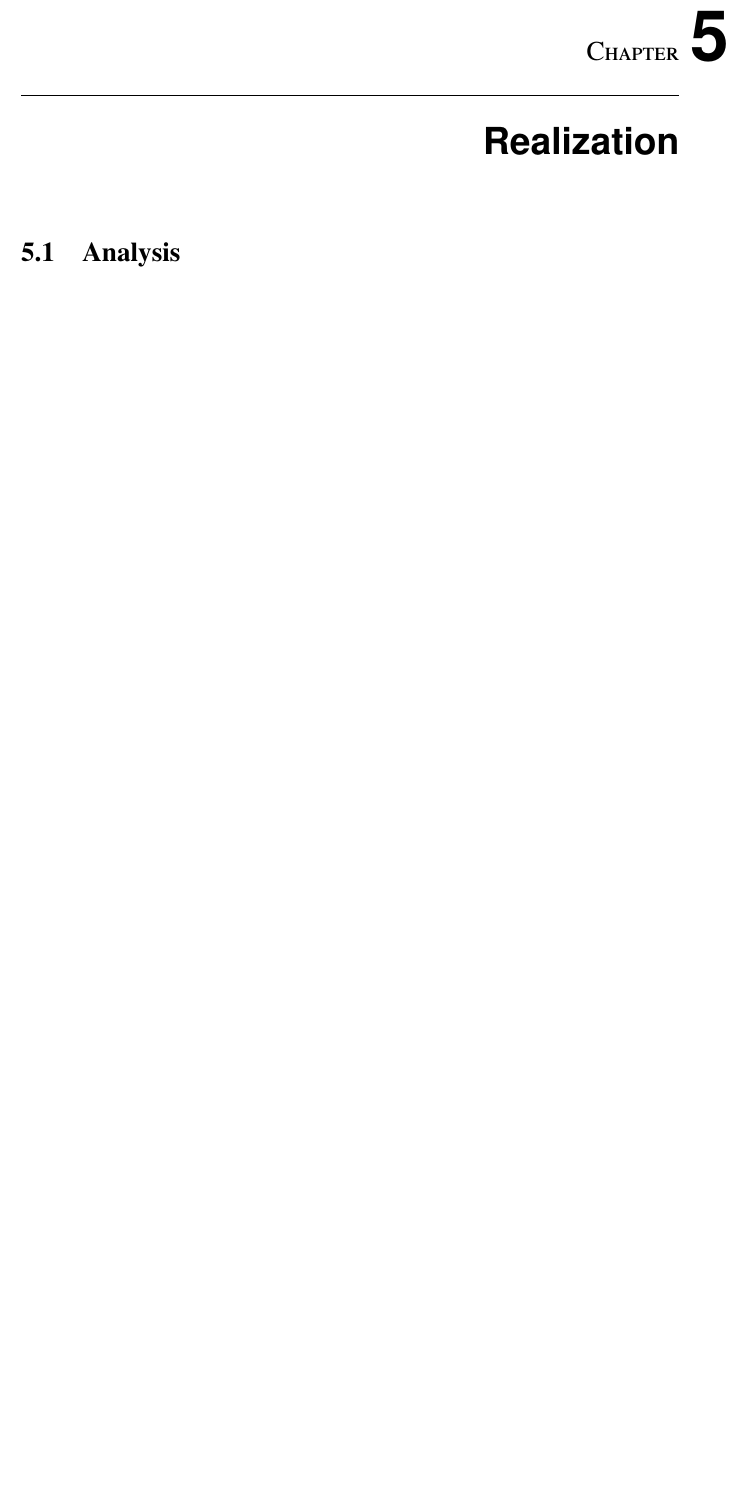
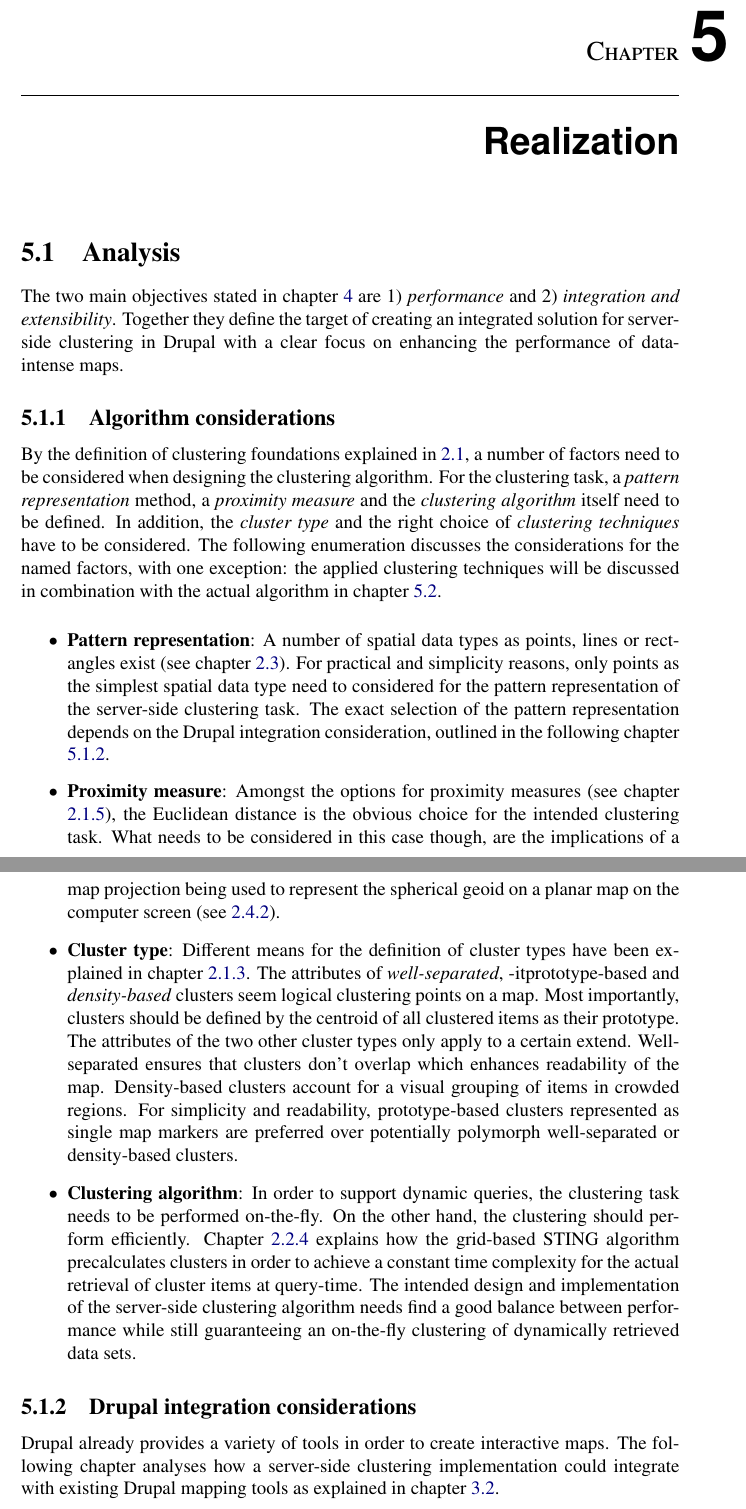
Before and after one commit to dasjo/Geocluster-thesis, a LaTeX thesis (thesis-dabernig.tex, which reads chapters/05a_analysis.tex): part of page 47 of 57 before the commit and two parts of pages 47 and 48 of 59 after it, the two joined at a grey line, cut so that both start at the same text, the shorter picture padded with empty space. Compiled offline with pdfLaTeX.

Commit message:
Analysis algorithm.

```diff
--- a/chapters/05a_analysis.tex
+++ b/chapters/05a_analysis.tex
@@ -5,3 +5,26 @@
 
 \section{Analysis}
 \label{chapter:analysis}
+
+The two main objectives stated in chapter \ref{chapter:objectives} are 1) \textit{performance} and 2) \textit{integration and extensibility}. Together they define the target of creating an integrated solution for server-side clustering in Drupal with a clear focus on enhancing the performance of data-intense maps.
+
+\subsection{Algorithm considerations}
+
+By the definition of clustering foundations explained in \ref{chapter:foundations-clustering}, a number of factors need to be considered when designing the clustering algorithm. For the clustering task, a \textit{pattern representation} method, a \textit{proximity measure} and the \textit{clustering algorithm} itself need to be defined. In addition, the \textit{cluster type} and the right choice of \textit{clustering techniques} have to be considered. The following enumeration discusses the considerations for the named factors, with one exception: the applied clustering techniques will be discussed in combination with the actual algorithm in chapter \ref{chapter:algorithm}.
+
+\begin{itemize}
+
+\item \textbf{Pattern representation}: A number of spatial data types as points, lines or rectangles exist (see chapter \ref{chapter:spatial-data}). For practical and simplicity reasons, only points as the simplest spatial data type need to considered for the pattern representation of the server-side clustering task. The exact selection of the pattern representation depends on the Drupal integration consideration, outlined in the following chapter \ref{chapter:analysis-drupal}.
+
+\item \textbf{Proximity measure}: Amongst the options for proximity measures (see chapter \ref{chapter:proximity}), the Euclidean distance is the obvious choice for the intended clustering task. What needs to be considered in this case though, are the implications of a map projection being used to represent the spherical geoid on a planar map on the computer screen (see \ref{chapter:projections}).
+
+\item \textbf{Cluster type}: Different means for the definition of cluster types have been explained in chapter \ref{chapter:cluster-types}. The attributes of \textit{well-separated}, \text-it{prototype-based} and \textit{density-based} clusters seem logical clustering points on a map. Most importantly, clusters should be defined by the centroid of all clustered items as their prototype. The attributes of the two other cluster types only apply to a certain extend. Well-separated ensures that clusters don't overlap which enhances readability of the map. Density-based clusters account for a visual grouping of items in crowded regions. For simplicity and readability, prototype-based clusters represented as single map markers are preferred over potentially polymorph well-separated or density-based clusters.
+
+\item \textbf{Clustering algorithm}: In order to support dynamic queries, the clustering task needs to be performed on-the-fly. On the other hand, the clustering should perform efficiently. Chapter \ref{chapter:clustering-grid} explains how the grid-based STING algorithm precalculates clusters in order to achieve a constant time complexity for the actual retrieval of cluster items at query-time. The intended design and implementation of the server-side clustering algorithm needs find a good balance between performance while still guaranteeing an on-the-fly clustering of dynamically retrieved data sets.
+
+\end{itemize}
+
+\subsection{Drupal integration considerations}
+\label{chapter:analysis-drupal}
+
+Drupal already provides a variety of tools in order to create interactive maps. The following chapter analyses how a server-side clustering implementation could integrate with existing Drupal mapping tools as explained in chapter \ref{chapter:drupal-mapping}.
```
Also changed, not shown: chapters/02a_foundations_clustering.tex (+2 -0 lines), chapters/02c_foundations_data.tex (+1 -0 lines), chapters/02d_foundations_mapping.tex (+1 -0 lines), chapters/04_objectives.tex (+17 -17 lines), chapters/05a_analysis.tex (9 more changed lines).
